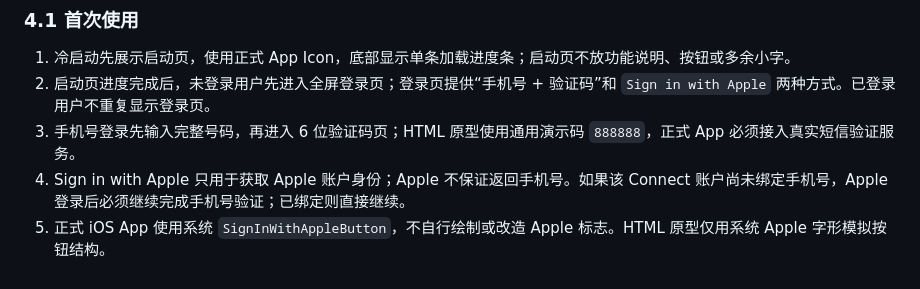
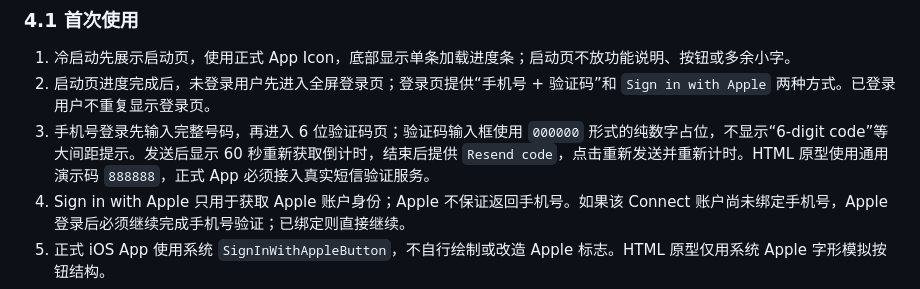
Before and after one commit to Duxinxin-real/connect-location-prototype, a Markdown page: 产品需求文档-PRD.md, the part around the change. GitHub-like rendering.

Commit message:
Document verification code resend countdown

```diff
--- a/产品需求文档-PRD.md
+++ b/产品需求文档-PRD.md
@@ -87,7 +87,7 @@ App
 
 1. 冷启动先展示启动页，使用正式 App Icon，底部显示单条加载进度条；启动页不放功能说明、按钮或多余小字。
 2. 启动页进度完成后，未登录用户先进入全屏登录页；登录页提供“手机号 + 验证码”和 `Sign in with Apple` 两种方式。已登录用户不重复显示登录页。
-3. 手机号登录先输入完整号码，再进入 6 位验证码页；HTML 原型使用通用演示码 `888888`，正式 App 必须接入真实短信验证服务。
+3. 手机号登录先输入完整号码，再进入 6 位验证码页；验证码输入框使用 `000000` 形式的纯数字占位，不显示“6-digit code”等大间距提示。发送后显示 60 秒重新获取倒计时，结束后提供 `Resend code`，点击重新发送并重新计时。HTML 原型使用通用演示码 `888888`，正式 App 必须接入真实短信验证服务。
 4. Sign in with Apple 只用于获取 Apple 账户身份；Apple 不保证返回手机号。如果该 Connect 账户尚未绑定手机号，Apple 登录后必须继续完成手机号验证；已绑定则直接继续。
 5. 正式 iOS App 使用系统 `SignInWithAppleButton`，不自行绘制或改造 Apple 标志。HTML 原型仅用系统 Apple 字形模拟按钮结构。
 6. 登录成功后，若定位权限尚未决定，在进入首页前调用 iOS 系统“使用 App 期间定位”权限弹窗。用户允许或拒绝后都进入 Connect，拒绝不阻塞进入 App。
```
